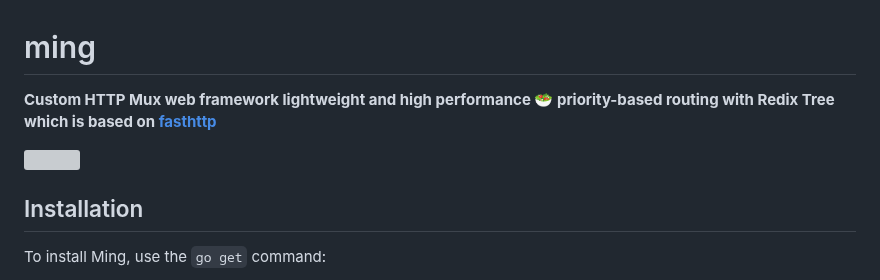
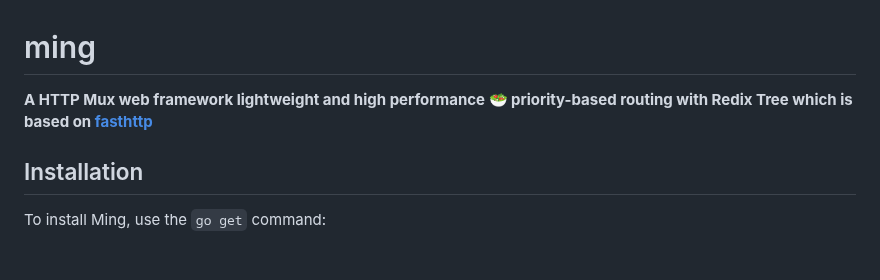
Before and after one commit to hypnguyen1209/ming, a Markdown page: README.md, the part around the change. Drawn GitHub-style; blank space fills up the shorter version; grey boxes are pictures that could not be loaded.

```diff
--- a/README.md
+++ b/README.md
@@ -1,9 +1,9 @@
 # ming
 
-**Custom HTTP Mux web framework lightweight and high performance 🥗 priority-based routing with Redix Tree which is based on [fasthttp](https://github.com/valyala/fasthttp)**
+**A HTTP Mux web framework lightweight and high performance 🥗 priority-based routing with Redix Tree which is based on [fasthttp](https://github.com/valyala/fasthttp)**
 
-![](https://i.imgur.com/yCMS1yq.png)
-
+<!-- ![](https://i.imgur.com/yCMS1yq.png)
+-->
 ## Installation
 
 To install Ming, use the `go get` command:
```
